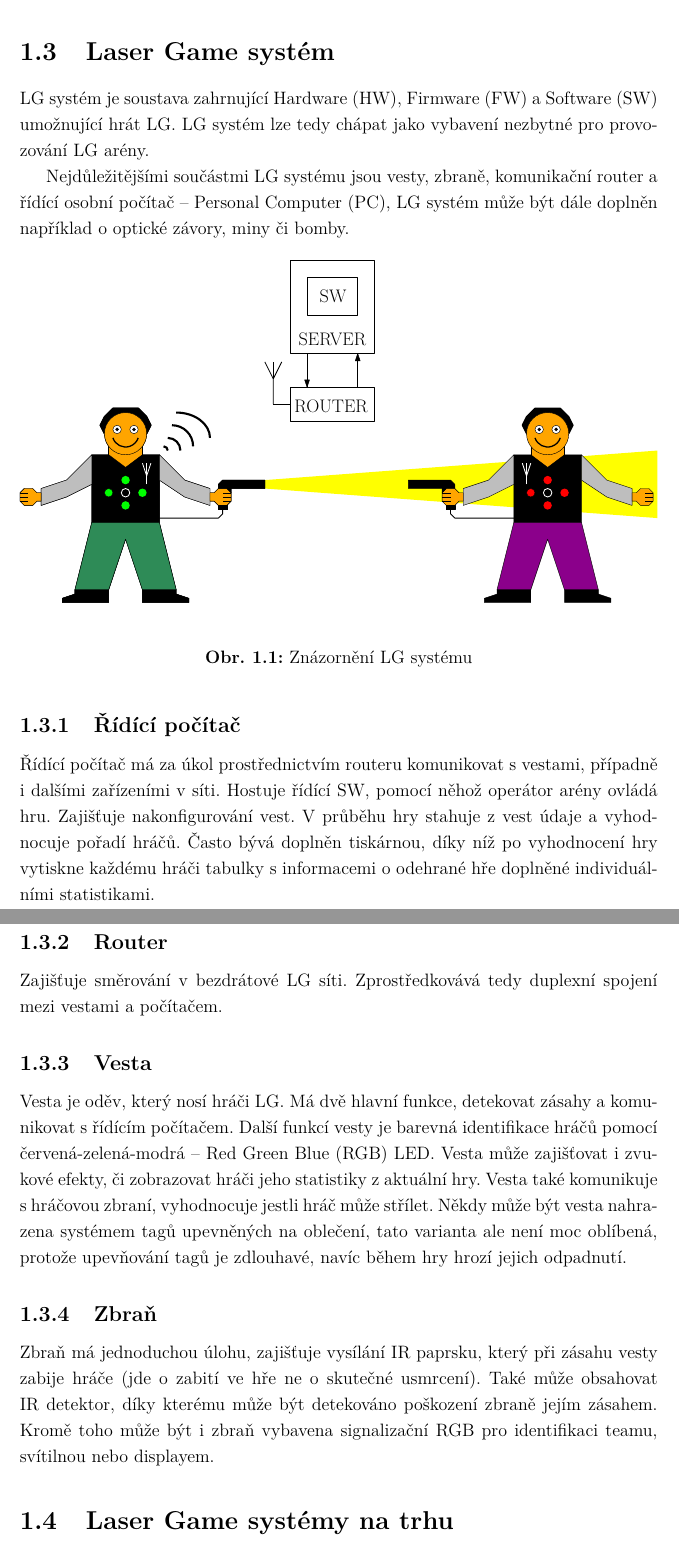
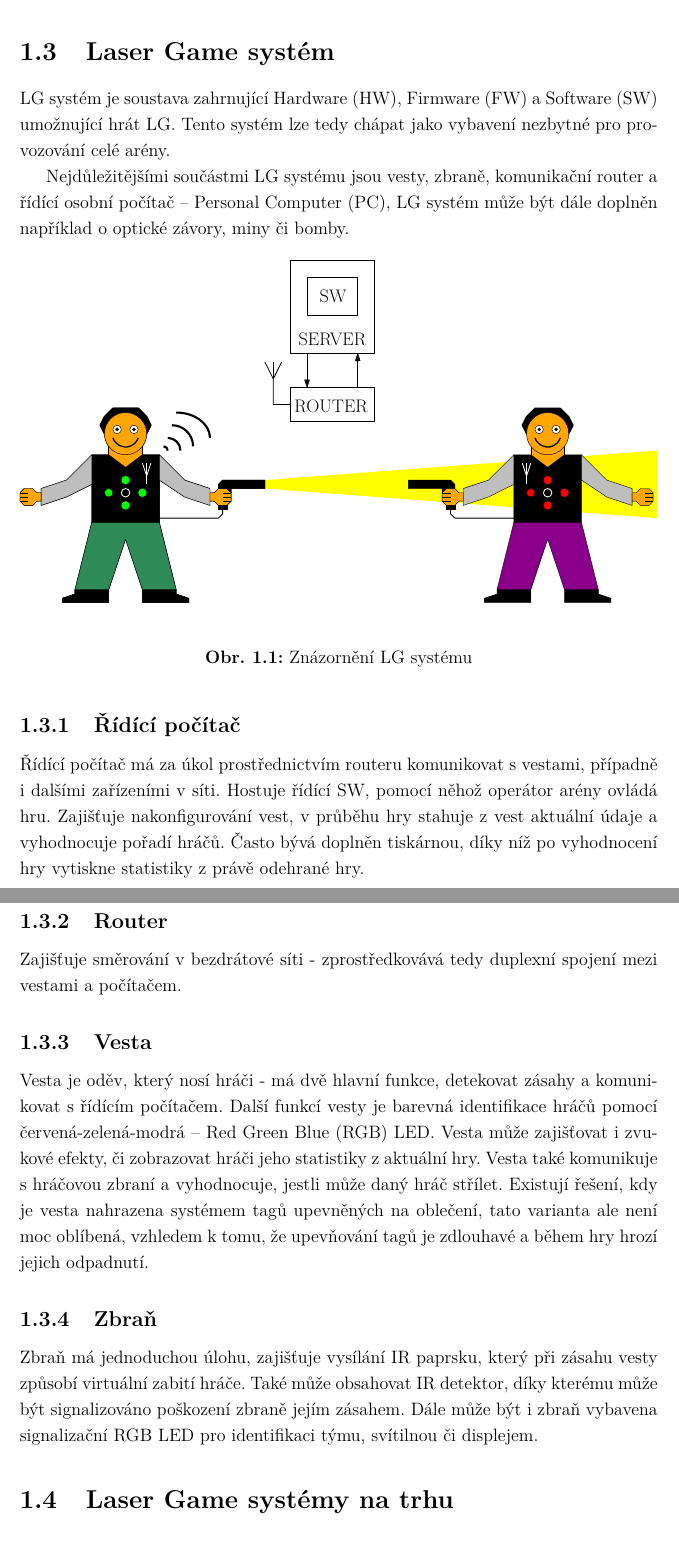
Before and after one commit to wykys/vut-bachelor-thesis, a LaTeX thesis (book.tex, which reads book/text/solution/laser-game.tex): two parts of pages 14 and 15 of 68, joined at a grey line, cut so that both start at the same text. Compiled offline with pdfLaTeX.

Commit message:
Update laser-game.tex

```diff
--- a/book/text/solution/laser-game.tex
+++ b/book/text/solution/laser-game.tex
@@ -15,7 +13,7 @@ Koncem sedmdesátých a na začátku osmdesátých let vyvíjela firma Lockheed
 Prvním komerčně prodávaným zařízením, se kterým je spojován vznik \zkratka{LG}, je hračka Star Trek Electronic Phaser od společnosti South end Electronics, která byla uvedena na trh v roce 1979. Hračka má tvar futuristické zbraně inspirované Star Trekem. Součástí zbraně je signalizační blok, který pomocí \zkratka{LED} a reproduktoru indikuje zásah a \zkratka{IR} vysílač pro palbu.
 
 \section{Laser Game systém}
-\zkratka{LG} systém je soustava zahrnující \zkratka{HW}, \zkratka{FW} a \zkratka{SW} umožnující hrát \zkratka{LG}. \zkratka{LG} systém lze tedy chápat jako vybavení nezbytné pro provozování \zkratka{LG} arény.
+\zkratka{LG} systém je soustava zahrnující \zkratka{HW}, \zkratka{FW} a \zkratka{SW} umožnující hrát \zkratka{LG}. Tento systém lze tedy chápat jako vybavení nezbytné pro provozování celé arény.
 
 Nejdůležitějšími součástmi \zkratka{LG} systému jsou vesty, zbraně, komunikační router a řídící \zkratka{PC}, \zkratka{LG} systém může být dále doplněn například o optické závory, miny či bomby.
 
@@ -27,13 +25,13 @@ Nejdůležitějšími součástmi \zkratka{LG} systému jsou vesty, zbraně, kom
 \end{figure}
 
 \subsection{Řídící počítač}
-Řídící počítač má za úkol prostřednictvím routeru komunikovat s vestami, případně i dalšími zařízeními v síti. Hostuje řídící \zkratka{SW}, pomocí něhož operátor arény ovládá hru. Zajišťuje nakonfigurování vest. V průběhu hry stahuje z vest údaje a vyhodnocuje pořadí hráčů. Často bývá doplněn tiskárnou, díky níž po vyhodnocení hry vytiskne každému hráči tabulky s informacemi o odehrané hře doplněné individuálními statistikami.
+Řídící počítač má za úkol prostřednictvím routeru komunikovat s vestami, případně i dalšími zařízeními v síti. Hostuje řídící \zkratka{SW}, pomocí něhož operátor arény ovládá hru. Zajišťuje nakonfigurování vest, v průběhu hry stahuje z vest aktuální údaje a vyhodnocuje pořadí hráčů. Často bývá doplněn tiskárnou, díky níž po vyhodnocení hry vytiskne statistiky z právě odehrané hry.
 
 \subsection{Router}
-Zajišťuje směrování v bezdrátové \zkratka{LG} síti. Zprostředkovává tedy duplexní spojení mezi vestami a počítačem.
+Zajišťuje směrování v bezdrátové síti - zprostředkovává tedy duplexní spojení mezi vestami a počítačem.
 
 \subsection{Vesta}
-Vesta je oděv, který nosí hráči \zkratka{LG}. Má dvě hlavní funkce, detekovat zásahy a komunikovat s řídícím počítačem. Další funkcí vesty je barevná identifikace hráčů pomocí \zkratka{RGB} \zkratka{LED}. Vesta může zajišťovat i zvukové efekty, či zobrazovat hráči jeho statistiky z aktuální hry. Vesta také komunikuje s hráčovou zbraní, vyhodnocuje jestli hráč může střílet. Někdy může být vesta nahrazena systémem tagů upevněných na oblečení, tato varianta ale není moc oblíbená, protože upevňování tagů je zdlouhavé, navíc během hry hrozí jejich odpadnutí.
+Vesta je oděv, který nosí hráči - má dvě hlavní funkce, detekovat zásahy a komunikovat s řídícím počítačem. Další funkcí vesty je barevná identifikace hráčů pomocí \zkratka{RGB} \zkratka{LED}. Vesta může zajišťovat i zvukové efekty, či zobrazovat hráči jeho statistiky z aktuální hry. Vesta také komunikuje s hráčovou zbraní a vyhodnocuje, jestli může daný hráč střílet. Existují řešení, kdy je vesta nahrazena systémem tagů upevněných na oblečení, tato varianta ale není moc oblíbená, vzhledem k tomu, že upevňování tagů je zdlouhavé a během hry hrozí jejich odpadnutí.
 
 \subsection{Zbraň}
-Zbraň má jednoduchou úlohu, zajišťuje vysílání \zkratka{IR} paprsku, který při zásahu vesty zabije hráče (jde o zabití ve hře ne o skutečné usmrcení). Také může obsahovat \zkratka{IR} detektor, díky kterému může být detekováno poškození zbraně jejím zásahem. Kromě toho může být i zbraň vybavena signalizační \zkratka{RGB} pro identifikaci teamu, svítilnou nebo displayem.
+Zbraň má jednoduchou úlohu, zajišťuje vysílání \zkratka{IR} paprsku, který při zásahu vesty způsobí virtuální zabití hráče. Také může obsahovat \zkratka{IR} detektor, díky kterému může být signalizováno poškození zbraně jejím zásahem. Dále může být i zbraň vybavena signalizační \zkratka{RGB} \zkratka{LED} pro identifikaci týmu, svítilnou či displejem.
```
Also changed, not shown: book/text/solution/laser-game.tex (8 more changed lines).
